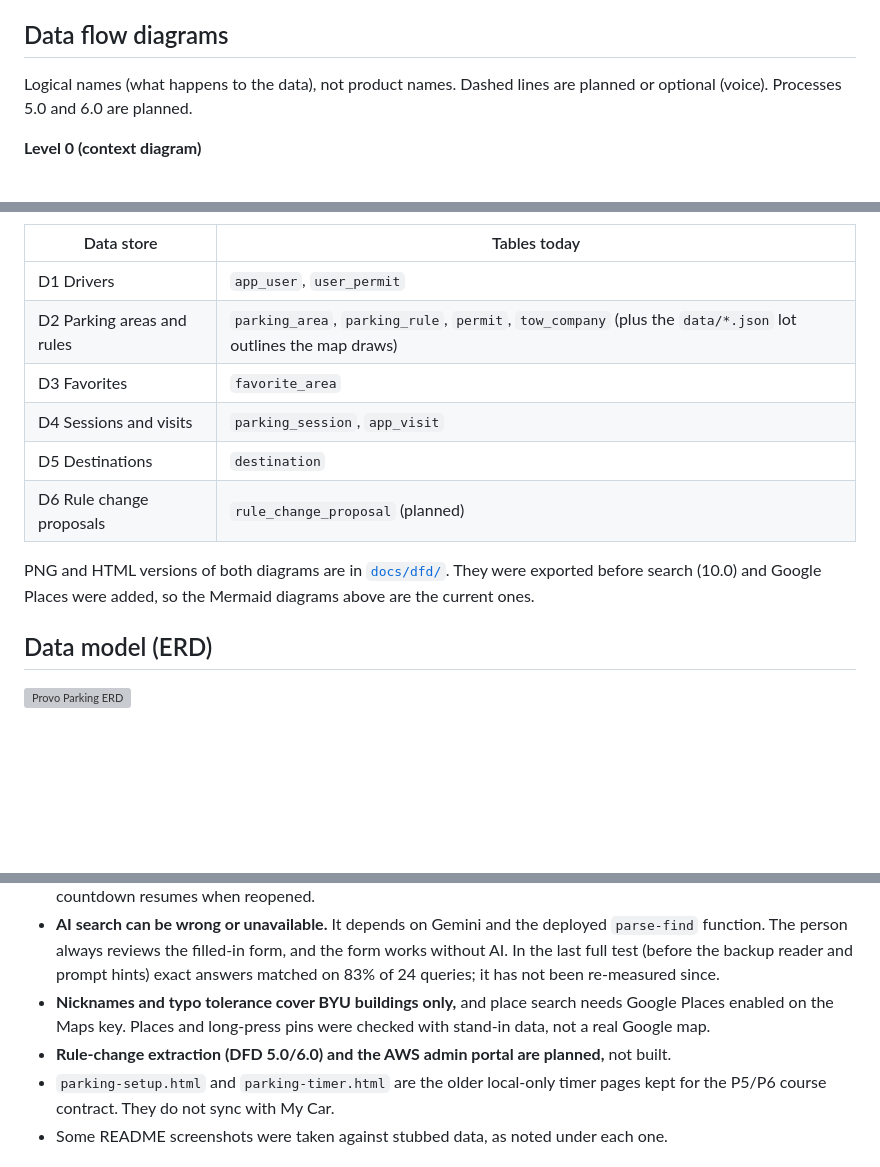
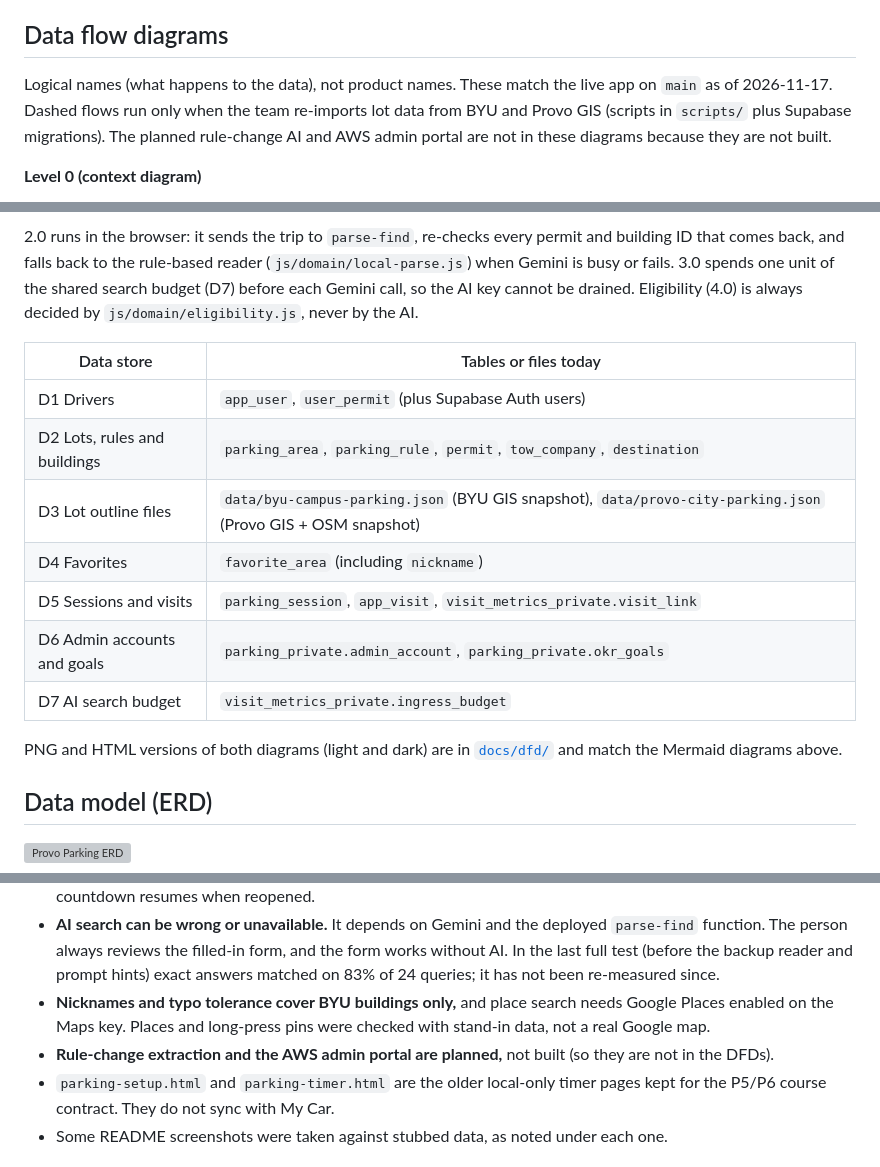
Before and after one commit to ParkerMorris11/ProvoParking, a Markdown page: README.md, 3 parts joined by grey strips. Drawn GitHub-style; blank space fills up the shorter version; grey boxes are pictures that could not be loaded.

````diff
--- a/README.md
+++ b/README.md
@@ -110,7 +110,7 @@ The planned rule-extraction AI requires human approval before any rule change is
 
 ## Data flow diagrams
 
-Logical names (what happens to the data), not product names. Dashed lines are planned or optional (voice). Processes 5.0 and 6.0 are planned.
+Logical names (what happens to the data), not product names. These match the live app on `main` as of 2026-11-17. Dashed flows run only when the team re-imports lot data from BYU and Provo GIS (scripts in `scripts/` plus Supabase migrations). The planned rule-change AI and AWS admin portal are not in these diagrams because they are not built.
 
 **Level 0 (context diagram)**
 
@@ -218,15 +244,18 @@ flowchart TB
 ```
 
-| Data store | Tables today |
+2.0 runs in the browser: it sends the trip to `parse-find`, re-checks every permit and building ID that comes back, and falls back to the rule-based reader (`js/domain/local-parse.js`) when Gemini is busy or fails. 3.0 spends one unit of the shared search budget (D7) before each Gemini call, so the AI key cannot be drained. Eligibility (4.0) is always decided by `js/domain/eligibility.js`, never by the AI.
+
+| Data store | Tables or files today |
 |---|---|
-| D1 Drivers | `app_user`, `user_permit` |
-| D2 Parking areas and rules | `parking_area`, `parking_rule`, `permit`, `tow_company` (plus the `data/*.json` lot outlines the map draws) |
-| D3 Favorites | `favorite_area` |
-| D4 Sessions and visits | `parking_session`, `app_visit` |
-| D5 Destinations | `destination` |
-| D6 Rule change proposals | `rule_change_proposal` (planned) |
+| D1 Drivers | `app_user`, `user_permit` (plus Supabase Auth users) |
+| D2 Lots, rules and buildings | `parking_area`, `parking_rule`, `permit`, `tow_company`, `destination` |
+| D3 Lot outline files | `data/byu-campus-parking.json` (BYU GIS snapshot), `data/provo-city-parking.json` (Provo GIS + OSM snapshot) |
+| D4 Favorites | `favorite_area` (including `nickname`) |
+| D5 Sessions and visits | `parking_session`, `app_visit`, `visit_metrics_private.visit_link` |
+| D6 Admin accounts and goals | `parking_private.admin_account`, `parking_private.okr_goals` |
+| D7 AI search budget | `visit_metrics_private.ingress_budget` |
 
-PNG and HTML versions of both diagrams are in [`docs/dfd/`](docs/dfd/). They were exported before search (10.0) and Google Places were added, so the Mermaid diagrams above are the current ones.
+PNG and HTML versions of both diagrams (light and dark) are in [`docs/dfd/`](docs/dfd/) and match the Mermaid diagrams above.
 
 ## Data model (ERD)
 
@@ -374,7 +403,7 @@ docs/                 design notes, DFD, ERD, screenshots, sprint evidence
 - **Reminders are on-screen only.** Closing the app does not schedule a push notification or alarm; the saved countdown resumes when reopened.
 - **AI search can be wrong or unavailable.** It depends on Gemini and the deployed `parse-find` function. The person always reviews the filled-in form, and the form works without AI. In the last full test (before the backup reader and prompt hints) exact answers matched on 83% of 24 queries; it has not been re-measured since.
 - **Nicknames and typo tolerance cover BYU buildings only,** and place search needs Google Places enabled on the Maps key. Places and long-press pins were checked with stand-in data, not a real Google map.
-- **Rule-change extraction (DFD 5.0/6.0) and the AWS admin portal are planned,** not built.
+- **Rule-change extraction and the AWS admin portal are planned,** not built (so they are not in the DFDs).
 - `parking-setup.html` and `parking-timer.html` are the older local-only timer pages kept for the P5/P6 course contract. They do not sync with My Car.
 - Some README screenshots were taken against stubbed data, as noted under each one.
 
````
Also changed, not shown: other parts of README.md (+107 -81 lines), docs/dfd/dfd-level-0-dark.png, docs/dfd/dfd-level-0.png, docs/dfd/dfd-level-1-dark.png, docs/dfd/dfd-level-1.png, 2 other files.
